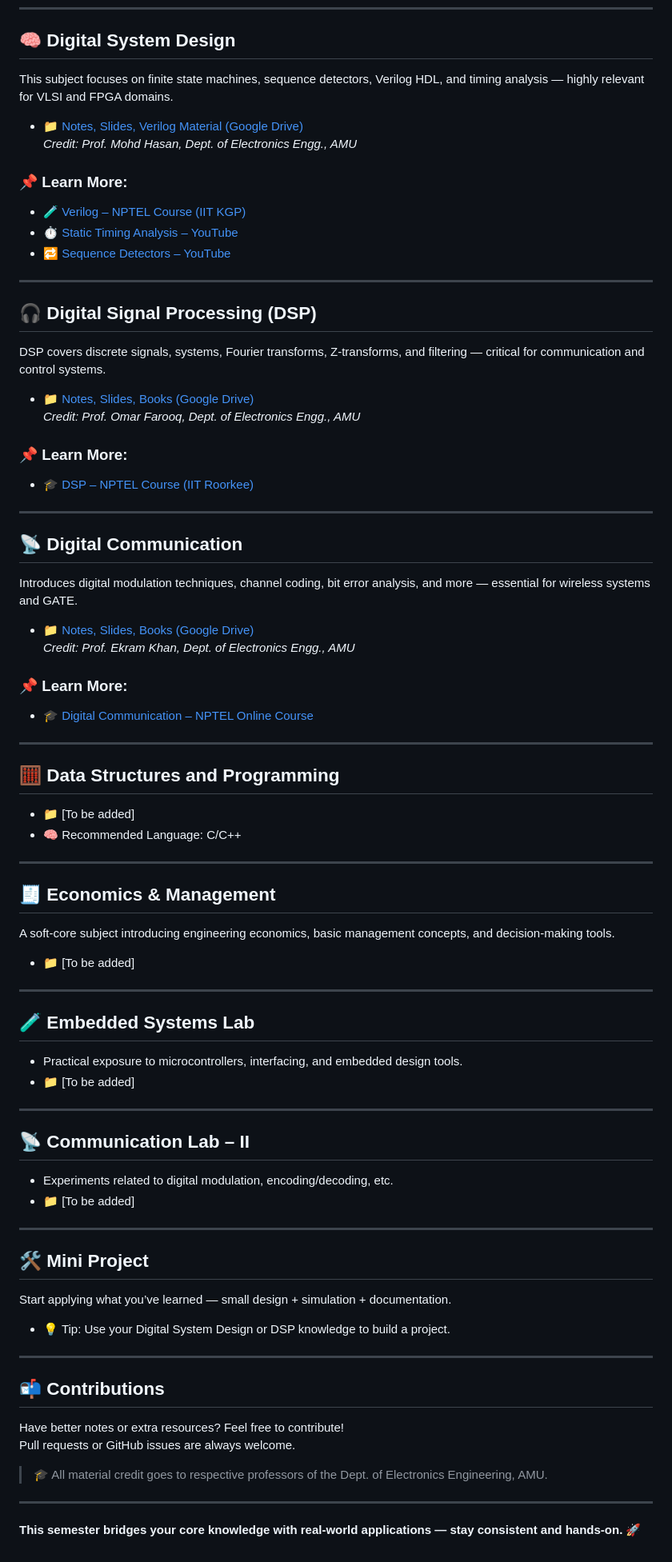
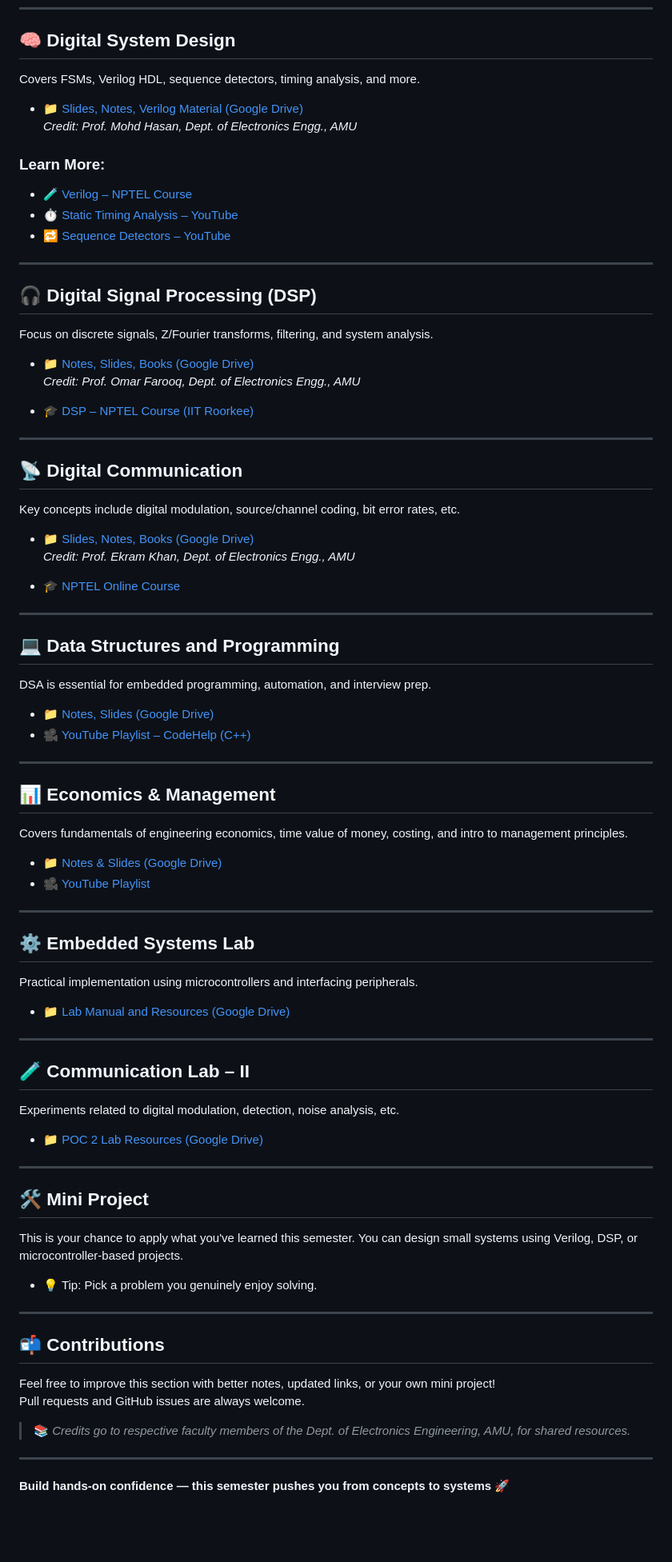
Before and after one commit to afzalamu/ece-roadmap-afzal, a Markdown page: Semester-6/README.md, the part around one of its changes. Shown at 80% size. Rendered like a GitHub page; blank space fills up the shorter version.

```diff
--- a/Semester-6/README.md
+++ b/Semester-6/README.md
@@ -20,13 +20,13 @@ This semester is packed with important digital domain subjects that form the bac
 
 ## 🧠 Digital System Design
 
-This subject focuses on finite state machines, sequence detectors, Verilog HDL, and timing analysis — highly relevant for VLSI and FPGA domains.
+Covers FSMs, Verilog HDL, sequence detectors, timing analysis, and more.
 
-- 📁 [Notes, Slides, Verilog Material (Google Drive)](https://drive.google.com/drive/folders/11ywfwbmYDpCdiYgZsI0iinrZWiIENJHP?usp=drive_link)
+- 📁 [Slides, Notes, Verilog Material (Google Drive)](https://drive.google.com/drive/folders/11ywfwbmYDpCdiYgZsI0iinrZWiIENJHP?usp=drive_link)
   *Credit: Prof. Mohd Hasan, Dept. of Electronics Engg., AMU*
 
-### 📌 Learn More:
-- 🧪 [Verilog – NPTEL Course (IIT KGP)](https://archive.nptel.ac.in/courses/106/105/106105165/)
+### Learn More:
+- 🧪 [Verilog – NPTEL Course](https://archive.nptel.ac.in/courses/106/105/106105165/)
 - ⏱️ [Static Timing Analysis – YouTube](https://youtu.be/FZgc7V94Vzg?si=oKjR-jH_LMxXNHDa)
 - 🔁 [Sequence Detectors – YouTube](https://youtu.be/ib8KO1Nu07s?si=HUxMUBXChEM0zrrc)
 
@@ -34,72 +34,75 @@ This subject focuses on finite state machines, sequence detectors, Verilog HDL,
 
 ## 🎧 Digital Signal Processing (DSP)
 
-DSP covers discrete signals, systems, Fourier transforms, Z-transforms, and filtering — critical for communication and control systems.
+Focus on discrete signals, Z/Fourier transforms, filtering, and system analysis.
 
 - 📁 [Notes, Slides, Books (Google Drive)](https://drive.google.com/drive/folders/1uUC9YBP3TW8NhoGTaGwf0oVTbYQrqOgI?usp=drive_link)
   *Credit: Prof. Omar Farooq, Dept. of Electronics Engg., AMU*
 
-### 📌 Learn More:
 - 🎓 [DSP – NPTEL Course (IIT Roorkee)](https://archive.nptel.ac.in/courses/108/101/108101174/)
 
 ---
 
 ## 📡 Digital Communication
 
-Introduces digital modulation techniques, channel coding, bit error analysis, and more — essential for wireless systems and GATE.
+Key concepts include digital modulation, source/channel coding, bit error rates, etc.
 
-- 📁 [Notes, Slides, Books (Google Drive)](https://drive.google.com/drive/folders/1JCgUnk-nW-JMat8aONXvvQp00bhIKCYv?usp=drive_link)
+- 📁 [Slides, Notes, Books (Google Drive)](https://drive.google.com/drive/folders/1JCgUnk-nW-JMat8aONXvvQp00bhIKCYv?usp=drive_link)
   *Credit: Prof. Ekram Khan, Dept. of Electronics Engg., AMU*
 
-### 📌 Learn More:
-- 🎓 [Digital Communication – NPTEL Online Course](https://onlinecourses.nptel.ac.in/noc21_ee11/preview)
+- 🎓 [NPTEL Online Course](https://onlinecourses.nptel.ac.in/noc21_ee11/preview)
 
 ---
 
-## 🧮 Data Structures and Programming
+## 💻 Data Structures and Programming
 
-- 📁 [To be added]
-- 🧠 Recommended Language: C/C++
+DSA is essential for embedded programming, automation, and interview prep.
+
+- 📁 [Notes, Slides (Google Drive)](https://drive.google.com/drive/folders/1Dl-xz99CpIt087ek0pxRKVvZeMARGs4J?usp=drive_link)
+- 🎥 [YouTube Playlist – CodeHelp (C++)](https://youtube.com/playlist?list=PLdo5W4Nhv31bbKJzrsKfMpo_grxuLl8LU&si=_LvLu16hyrcCsQsd)
 
 ---
 
-## 🧾 Economics & Management
+## 📊 Economics & Management
 
-A soft-core subject introducing engineering economics, basic management concepts, and decision-making tools.
+Covers fundamentals of engineering economics, time value of money, costing, and intro to management principles.
 
-- 📁 [To be added]
+- 📁 [Notes & Slides (Google Drive)](https://drive.google.com/drive/folders/1Dl-xz99CpIt087ek0pxRKVvZeMARGs4J?usp=drive_link)
+- 🎥 [YouTube Playlist](https://youtube.com/playlist?list=PLXmFOHlXt6lQMf3WcHkpJjPvz4V4z4fab&si=l9zYJFWhgASmcepP)
 
 ---
 
-## 🧪 Embedded Systems Lab
+## ⚙️ Embedded Systems Lab
 
-- Practical exposure to microcontrollers, interfacing, and embedded design tools.
-- 📁 [To be added]
+Practical implementation using microcontrollers and interfacing peripherals.
+
+- 📁 [Lab Manual and Resources (Google Drive)](https://drive.google.com/drive/folders/1dUB-3SYkuEkeh76ej_RjqIvq8SoXIRgB?usp=drive_link)
 
 ---
 
-## 📡 Communication Lab – II
+## 🧪 Communication Lab – II
 
-- Experiments related to digital modulation, encoding/decoding, etc.
-- 📁 [To be added]
+Experiments related to digital modulation, detection, noise analysis, etc.
+
+- 📁 [POC 2 Lab Resources (Google Drive)](https://drive.google.com/drive/folders/1hOTvKKAiwNHvmMauK0Fl93IJjX40w-05?usp=drive_link)
 
 ---
 
 ## 🛠️ Mini Project
 
-Start applying what you’ve learned — small design + simulation + documentation.
+This is your chance to apply what you've learned this semester. You can design small systems using Verilog, DSP, or microcontroller-based projects.
 
-- 💡 Tip: Use your Digital System Design or DSP knowledge to build a project.
+- 💡 Tip: Pick a problem you genuinely enjoy solving.
 
 ---
 
 ## 📬 Contributions
 
-Have better notes or extra resources? Feel free to contribute!
-Pull requests or GitHub issues are always welcome.
+Feel free to improve this section with better notes, updated links, or your own mini project!
+Pull requests and GitHub issues are always welcome.
 
-> 🎓 All material credit goes to respective professors of the Dept. of Electronics Engineering, AMU.
+> 📚 *Credits go to respective faculty members of the Dept. of Electronics Engineering, AMU, for shared resources.*
 
 ---
 
-**This semester bridges your core knowledge with real-world applications — stay consistent and hands-on. 🚀**
+**Build hands-on confidence — this semester pushes you from concepts to systems 🚀**
```
Also changed, not shown: other parts of Semester-6/README.md (+1 -1 lines).
